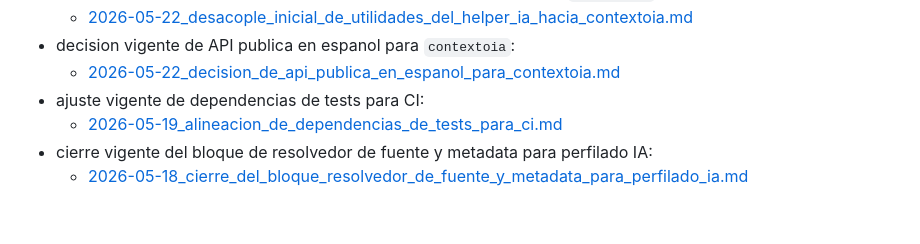
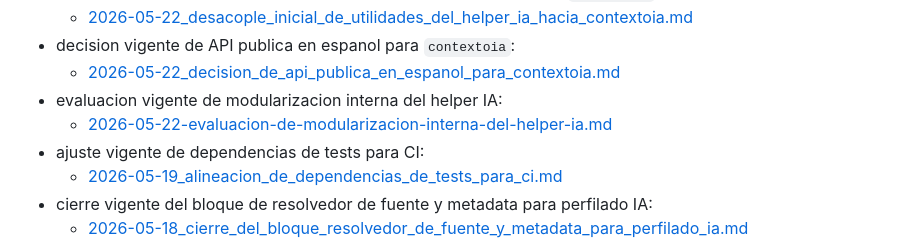
Before and after one commit to MauroCrosignani/obfuscator, a Markdown page: docs/README.md, the part around the change. Rendered like a GitHub page; blank space fills up the shorter version.

Commit message:
docs: evaluate AI helper modularization for contextoia

```diff
--- a/docs/README.md
+++ b/docs/README.md
@@ -111,6 +111,8 @@ Cuando corresponda, cada documento deberia distinguir explicitamente:
   - [2026-05-22_desacople_inicial_de_utilidades_del_helper_ia_hacia_contextoia.md](c:/Users/mcros/Documents/obfuscator/docs/06_desarrollo/fases/2026-05-22_desacople_inicial_de_utilidades_del_helper_ia_hacia_contextoia.md)
 - decision vigente de API publica en espanol para `contextoia`:
   - [2026-05-22_decision_de_api_publica_en_espanol_para_contextoia.md](c:/Users/mcros/Documents/obfuscator/docs/06_desarrollo/fases/2026-05-22_decision_de_api_publica_en_espanol_para_contextoia.md)
+- evaluacion vigente de modularizacion interna del helper IA:
+  - [2026-05-22-evaluacion-de-modularizacion-interna-del-helper-ia.md](c:/Users/mcros/Documents/obfuscator/docs/04_auditorias/2026-05-22-evaluacion-de-modularizacion-interna-del-helper-ia.md)
 - ajuste vigente de dependencias de tests para CI:
   - [2026-05-19_alineacion_de_dependencias_de_tests_para_ci.md](c:/Users/mcros/Documents/obfuscator/docs/06_desarrollo/fases/2026-05-19_alineacion_de_dependencias_de_tests_para_ci.md)
 - cierre vigente del bloque de resolvedor de fuente y metadata para perfilado IA:
```
Also changed, not shown: docs/04_auditorias/2026-05-22-evaluacion-de-modularizacion-interna-del-helper-ia.md (added, +226 -0 lines), 1 other file.
